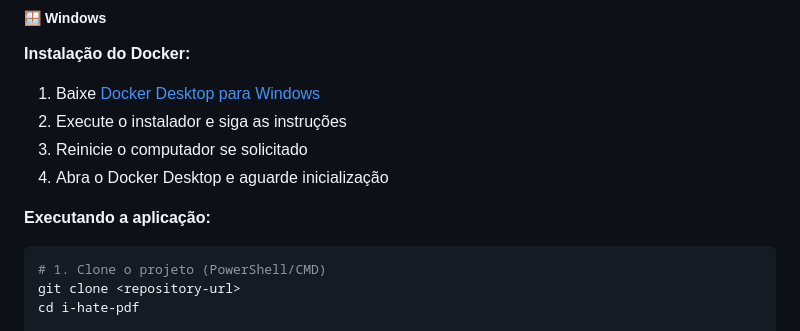
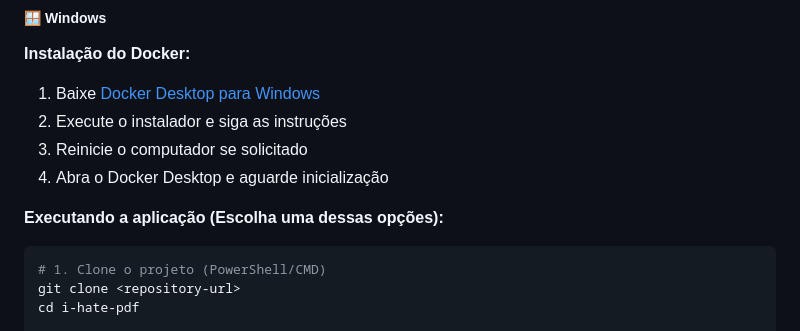
Before and after one commit to atiliofranca/I-Hate-PDF, a Markdown page: README.md, the part around the change. GitHub-like rendering.

Commit message:
docs: atualiza readme

````diff
--- a/README.md
+++ b/README.md
@@ -90,7 +90,7 @@ Docker oferece a melhor experiência - **Node.js já está incluído no containe
 3. Reinicie o computador se solicitado
 4. Abra o Docker Desktop e aguarde inicialização
 
-**Executando a aplicação:**
+**Executando a aplicação (Escolha uma dessas opções):**
 
 ```powershell
 # 1. Clone o projeto (PowerShell/CMD)
````
